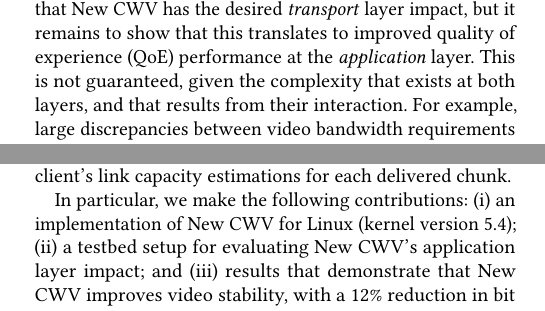
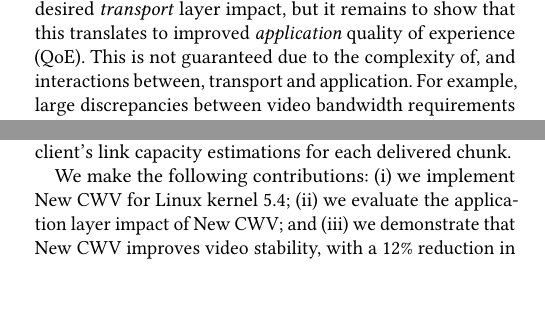
Before and after one commit to glasgow-ipl/newcwv-nossdav2022, a LaTeX paper (doc/paper/papers/paper.tex): two parts of the columns of page 1 of 7, joined at a grey line, cut so that both start at the same text, the shorter picture padded with empty space. Compiled offline with pdfLaTeX.

Commit message:
Copy edit Introduction

```diff
--- a/doc/paper/papers/paper.tex
+++ b/doc/paper/papers/paper.tex
@@ -116,10 +116,10 @@ When using HTTP adaptive streaming, video traffic exhibits on-off behaviour with
 
 Video streaming over HTTP is commonplace, and comprises the majority of Internet traffic~\cite{Sandvine-2019-global-internet-report}. The performance of such HTTP adaptive streaming video is generally very good, and gives a high-quality user experience.
 
-There are, however, some scenarios where HTTP adaptive streaming can perform comparatively poorly \cite{Spiteri-2016-BOLA,Kua-2017-a-survey-rate-adaptation-dash}. In particular, the interaction between the on-off traffic patterns generated by adaptive streaming applications and TCP congestion control algorithms can reduce the performance of throughput-based video rate adaptation schemes~\cite{Akhshabi-2012-http-adaptive-players-compete,Stohr-2017-where-are-the-sweet-spots-maci}. In some cases, this is due to the TCP congestion window validation (CWV)~\cite{rfc2861-2000-padhye-congestion-window-validation} algorithm that, while preventing TCP clients from sending using stale knowledge of the network, has been shown to negatively impact the throughput of rate-limited applications~\cite{Nazir-2014-performance-evaluation-congestion-window-validation-dash-newcwv}, including HTTP adaptive streaming. New congestion window validation (New CWV)~\cite{rfc7661-2015-fairhurst-new-cwnd-validation} has been proposed to address this. Prior work~\cite{Nazir-2014-performance-evaluation-congestion-window-validation-dash-newcwv} has demonstrated that New CWV has the desired \emph{transport} layer impact, but it remains to show that this translates to improved quality of experience (QoE) performance at the \emph{application} layer. This is not guaranteed, given the complexity that exists at both layers, and that results from their interaction. For example, large discrepancies between video bandwidth requirements and the available link capacity, or the requirement for stable, long-lived connections in modern streaming video players can influence rate adaptation~\cite{Spiteri-2019-from-theory-to-practice-sabre}.
+There are, however, some scenarios where HTTP adaptive streaming can perform comparatively poorly \cite{Spiteri-2016-BOLA,Kua-2017-a-survey-rate-adaptation-dash}. In particular, interactions between the on-off traffic patterns generated by adaptive streaming applications and TCP congestion control can reduce the performance of throughput-based video rate adaptation schemes~\cite{Akhshabi-2012-http-adaptive-players-compete,Stohr-2017-where-are-the-sweet-spots-maci}. In some cases, this is due to the TCP congestion window validation (CWV) \cite{rfc2861-2000-padhye-congestion-window-validation} algorithm that, while preventing TCP clients from sending using stale knowledge of the network, has been shown to negatively impact throughput of rate-limited applications~\cite{Nazir-2014-performance-evaluation-congestion-window-validation-dash-newcwv}, including adaptive streaming. New congestion window validation (New CWV)~\cite{rfc7661-2015-fairhurst-new-cwnd-validation} has been proposed to address this. Prior work~\cite{Nazir-2014-performance-evaluation-congestion-window-validation-dash-newcwv} has demonstrated that New CWV has the desired \emph{transport} layer impact, but it remains to show that this translates to improved \emph{application} quality of experience (QoE). This is not guaranteed due to the complexity of, and interactions between, transport and application. For example, large discrepancies between video bandwidth requirements and the available link capacity, or the requirement for stable, long-lived connections can influence rate adaptation \cite{Spiteri-2019-from-theory-to-practice-sabre}.
 
 In this paper, we investigate whether enabling New CWV improves video playback stability and, more generally, video QoE for HTTP adaptive streaming over TCP. We compare video performance using TCP New Reno with the CWV and New CWV algorithms. We collect standard video performance metrics, including bit-rate oscillation, and stall time, to measure stability and QoE. Further, to quantify the impact of New CWV with respect to the inferred network state at the client, we also record the immediate and smoothened client's link capacity estimations for each delivered chunk.
 
-In particular, we make the following contributions: (i) an implementation of New CWV for Linux (kernel version 5.4); (ii) a testbed setup for evaluating New CWV's application layer impact; and (iii) results that demonstrate that New CWV improves video stability, with a 12\% reduction in bit rate switches, and a 4\% reduction in rebuffering time.
+We make the following contributions: (i) we implement New CWV for Linux kernel 5.4; (ii) we evaluate the application layer impact of New CWV; and (iii) we demonstrate that New CWV improves video stability, with a 12\% reduction in bit rate switches, and a 4\% reduction in rebuffering time.
 
 
```
Also changed, not shown: doc/paper/papers/paper.tex (4 more changed lines).
